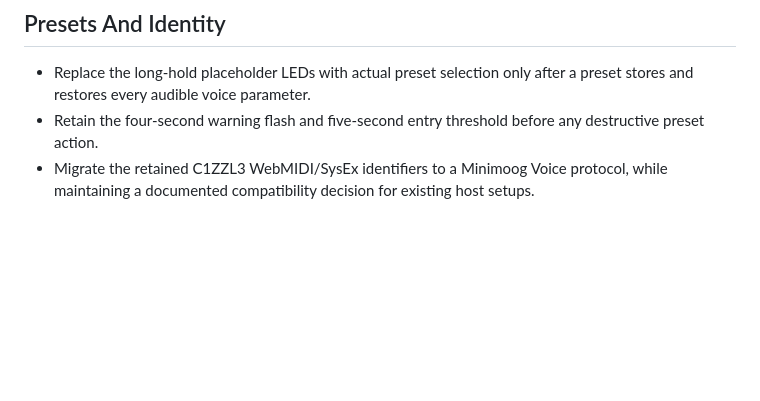
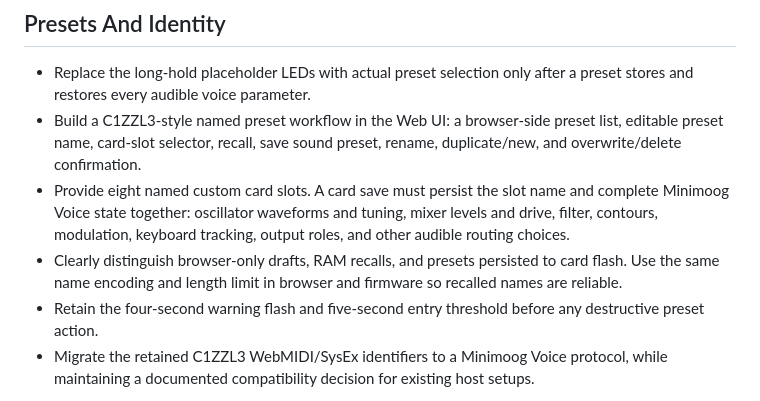
Before and after one commit to soveda/Minimoog_Voice, a Markdown page: FUTURE_PLANS.md, the part around the change. Drawn GitHub-style; blank space fills up the shorter version.

Commit message:
Stage named web preset workflow

```diff
--- a/FUTURE_PLANS.md
+++ b/FUTURE_PLANS.md
@@ -80,6 +80,16 @@ intent, not behaviour already promised by the current firmware.
 
 - Replace the long-hold placeholder LEDs with actual preset selection only
   after a preset stores and restores every audible voice parameter.
+- Build a C1ZZL3-style named preset workflow in the Web UI: a browser-side
+  preset list, editable preset name, card-slot selector, recall, save sound
+  preset, rename, duplicate/new, and overwrite/delete confirmation.
+- Provide eight named custom card slots. A card save must persist the slot
+  name and complete Minimoog Voice state together: oscillator waveforms and
+  tuning, mixer levels and drive, filter, contours, modulation, keyboard
+  tracking, output roles, and other audible routing choices.
+- Clearly distinguish browser-only drafts, RAM recalls, and presets persisted
+  to card flash. Use the same name encoding and length limit in browser and
+  firmware so recalled names are reliable.
 - Retain the four-second warning flash and five-second entry threshold before
   any destructive preset action.
 - Migrate the retained C1ZZL3 WebMIDI/SysEx identifiers to a Minimoog Voice
```
